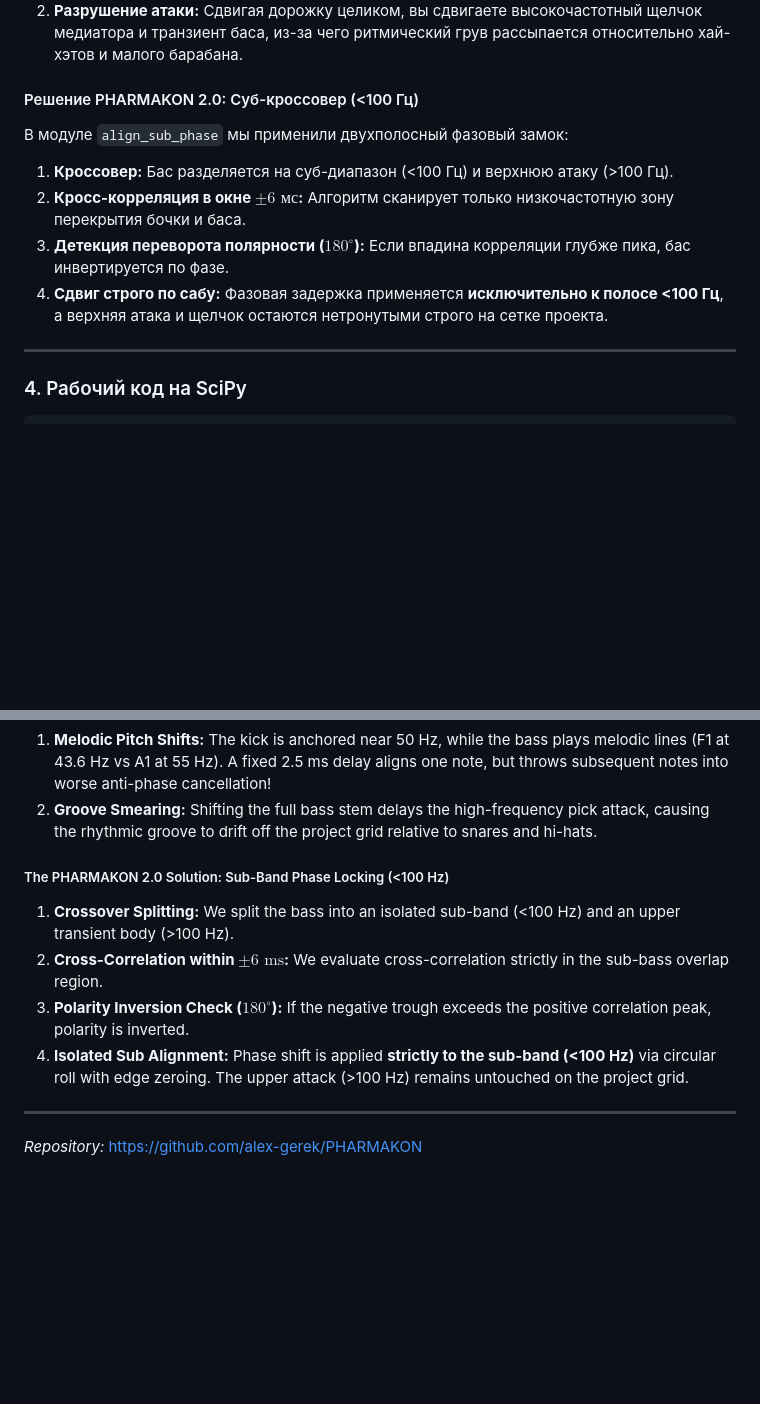
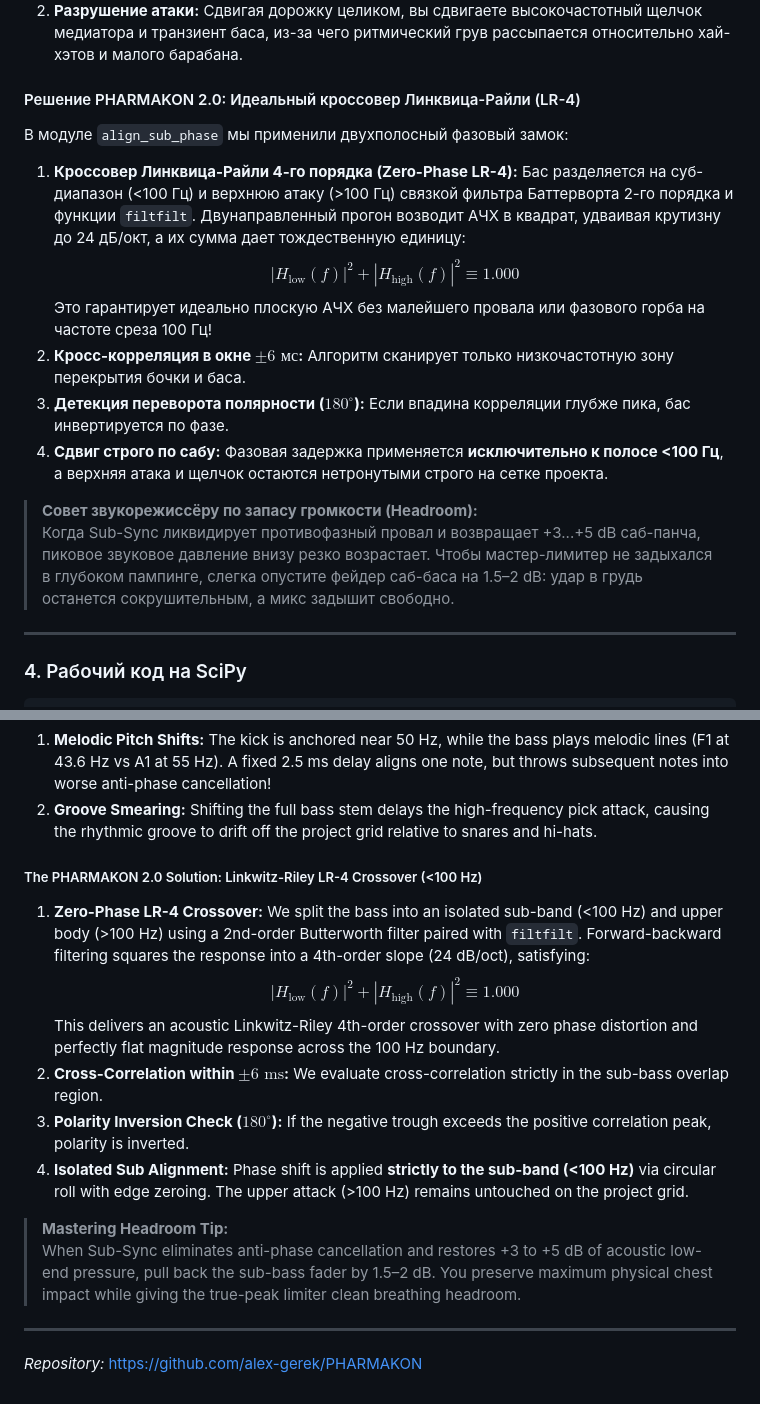
Before and after one commit to alex-gerek/PHARMAKON, a Markdown page: статьи/04_Смерть_в_клубе_фазовая_война_бочки_и_баса.md, 2 parts joined by grey strips. Rendered like a GitHub page; blank space fills up the shorter version.

Commit message:
Docs: Add Linkwitz-Riley LR-4 mathematical proof and headroom tip to Article 4

```diff
--- a/статьи/04_Смерть_в_клубе_фазовая_война_бочки_и_баса.md
+++ b/статьи/04_Смерть_в_клубе_фазовая_война_бочки_и_баса.md
@@ -50,12 +50,17 @@ $$\lambda = \frac{v}{f} = \frac{343\text{ м/с}}{50\text{ Гц}} \approx 6.86\t
 1. **Смена нот:** Бочка бьет на одной частоте (50 Гц, период 20 мс), а бас играет мелодию (нота F1 — 43.6 Гц, нота A1 — 55 Гц). Статический сдвиг на 2.5 мс согласует первую ноту, но загонит следующую ноту в еще более жестокую противофазу!
 2. **Разрушение атаки:** Сдвигая дорожку целиком, вы сдвигаете высокочастотный щелчок медиатора и транзиент баса, из-за чего ритмический грув рассыпается относительно хай-хэтов и малого барабана.
 
-#### Решение PHARMAKON 2.0: Суб-кроссовер (<100 Гц)
+#### Решение PHARMAKON 2.0: Идеальный кроссовер Линквица-Райли (LR-4)
 В модуле `align_sub_phase` мы применили двухполосный фазовый замок:
-1. **Кроссовер:** Бас разделяется на суб-диапазон (<100 Гц) и верхнюю атаку (>100 Гц).
+1. **Кроссовер Линквица-Райли 4-го порядка (Zero-Phase LR-4):** Бас разделяется на суб-диапазон (<100 Гц) и верхнюю атаку (>100 Гц) связкой фильтра Баттерворта 2-го порядка и функции `filtfilt`. Двунаправленный прогон возводит АЧХ в квадрат, удваивая крутизну до 24 дБ/окт, а их сумма дает тождественную единицу:
+   $$|H_{\text{low}}(f)|^2 + |H_{\text{high}}(f)|^2 \equiv 1.000$$
+   Это гарантирует идеально плоскую АЧХ без малейшего провала или фазового горба на частоте среза 100 Гц!
 2. **Кросс-корреляция в окне $\pm 6\text{ мс}$:** Алгоритм сканирует только низкочастотную зону перекрытия бочки и баса.
 3. **Детекция переворота полярности ($180^\circ$):** Если впадина корреляции глубже пика, бас инвертируется по фазе.
 4. **Сдвиг строго по сабу:** Фазовая задержка применяется **исключительно к полосе <100 Гц**, а верхняя атака и щелчок остаются нетронутыми строго на сетке проекта.
+
+> **Совет звукорежиссёру по запасу громкости (Headroom):**
+> Когда Sub-Sync ликвидирует противофазный провал и возвращает +3...+5 dB саб-панча, пиковое звуковое давление внизу резко возрастает. Чтобы мастер-лимитер не задыхался в глубоком пампинге, слегка опустите фейдер саб-баса на 1.5–2 dB: удар в грудь останется сокрушительным, а микс задышит свободно.
 
 ---
 
@@ -153,11 +158,16 @@ Nudging the entire bass stem globally by a fixed delay creates severe problems:
 1. **Melodic Pitch Shifts:** The kick is anchored near 50 Hz, while the bass plays melodic lines (F1 at 43.6 Hz vs A1 at 55 Hz). A fixed 2.5 ms delay aligns one note, but throws subsequent notes into worse anti-phase cancellation!
 2. **Groove Smearing:** Shifting the full bass stem delays the high-frequency pick attack, causing the rhythmic groove to drift off the project grid relative to snares and hi-hats.
 
-##### The PHARMAKON 2.0 Solution: Sub-Band Phase Locking (<100 Hz)
-1. **Crossover Splitting:** We split the bass into an isolated sub-band (<100 Hz) and an upper transient body (>100 Hz).
+##### The PHARMAKON 2.0 Solution: Linkwitz-Riley LR-4 Crossover (<100 Hz)
+1. **Zero-Phase LR-4 Crossover:** We split the bass into an isolated sub-band (<100 Hz) and upper body (>100 Hz) using a 2nd-order Butterworth filter paired with `filtfilt`. Forward-backward filtering squares the response into a 4th-order slope (24 dB/oct), satisfying:
+   $$|H_{\text{low}}(f)|^2 + |H_{\text{high}}(f)|^2 \equiv 1.000$$
+   This delivers an acoustic Linkwitz-Riley 4th-order crossover with zero phase distortion and perfectly flat magnitude response across the 100 Hz boundary.
 2. **Cross-Correlation within $\pm 6\text{ ms}$:** We evaluate cross-correlation strictly in the sub-bass overlap region.
 3. **Polarity Inversion Check ($180^\circ$):** If the negative trough exceeds the positive correlation peak, polarity is inverted.
 4. **Isolated Sub Alignment:** Phase shift is applied **strictly to the sub-band (<100 Hz)** via circular roll with edge zeroing. The upper attack (>100 Hz) remains untouched on the project grid.
 
+> **Mastering Headroom Tip:**
+> When Sub-Sync eliminates anti-phase cancellation and restores +3 to +5 dB of acoustic low-end pressure, pull back the sub-bass fader by 1.5–2 dB. You preserve maximum physical chest impact while giving the true-peak limiter clean breathing headroom.
+
 ---
 *Repository:* [https://github.com/alex-gerek/PHARMAKON](https://github.com/alex-gerek/PHARMAKON)
```
